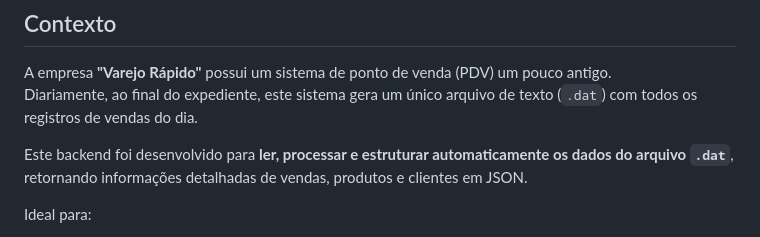
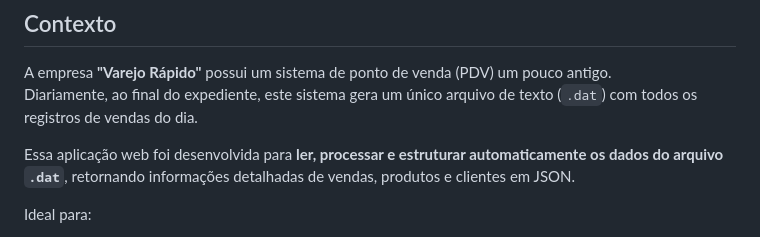
Before and after one commit to EmanuelleBRL/Processing_System_ArchiveDAT, a Markdown page: README.md, the part around the change. GitHub-like rendering.

```diff
--- a/README.md
+++ b/README.md
@@ -4,7 +4,7 @@
 A empresa **"Varejo Rápido"** possui um sistema de ponto de venda (PDV) um pouco antigo.
 Diariamente, ao final do expediente, este sistema gera um único arquivo de texto (`.dat`) com todos os registros de vendas do dia.
 
-Este backend foi desenvolvido para **ler, processar e estruturar automaticamente os dados do arquivo `.dat`**, retornando informações detalhadas de vendas, produtos e clientes em JSON.
+Essa aplicação web foi desenvolvida para **ler, processar e estruturar automaticamente os dados do arquivo `.dat`**, retornando informações detalhadas de vendas, produtos e clientes em JSON.
 
 Ideal para:
 - Transformar arquivos legados em dados estruturados
```
